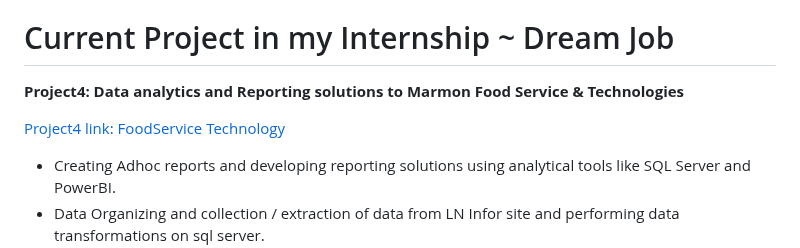
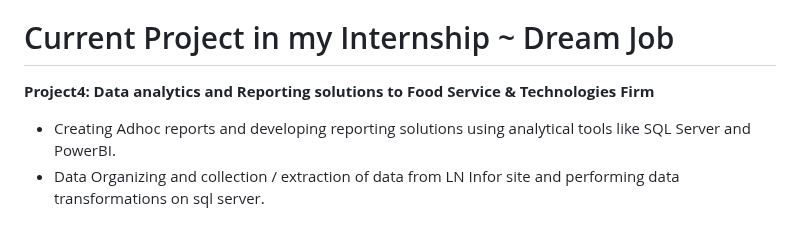
Before and after one commit to tdurgasaranya/Durga-Saranya, a Markdown page: README.md, the part around the change. Rendered like a GitHub page; blank space fills up the shorter version.

```diff
--- a/README.md
+++ b/README.md
@@ -41,9 +41,7 @@ In this Portfolio document, I would like to share my work details on the project
 
 # Current Project in my Internship ~ Dream Job
 
-**Project4: Data analytics and Reporting solutions to Marmon Food Service & Technologies**
-
-[Project4 link: FoodService Technology](https://www.marmon.com/business-groups/foodservice-technologies/)
+**Project4: Data analytics and Reporting solutions to Food Service & Technologies Firm**
 
 - Creating Adhoc reports and developing reporting solutions using analytical tools like SQL Server and PowerBI.
 - Data Organizing and collection / extraction of data from LN Infor site and performing data transformations on sql server.
```
